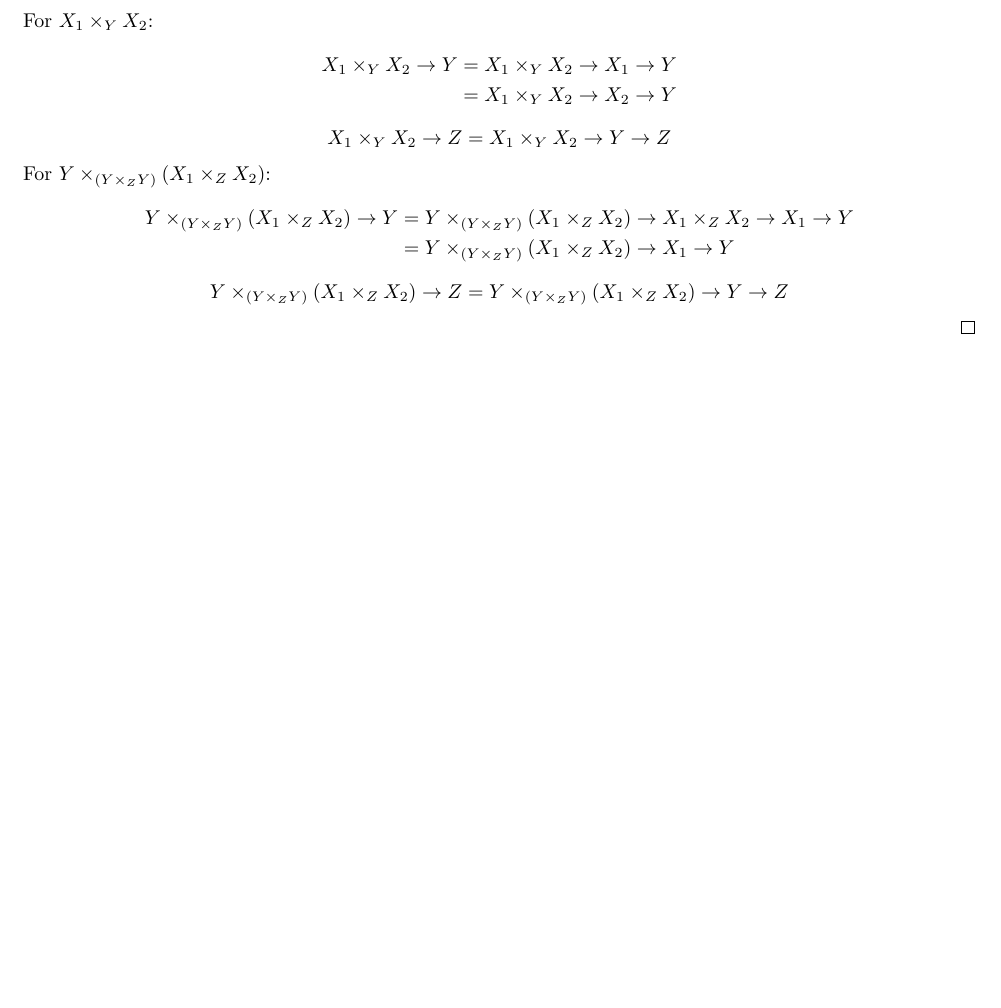
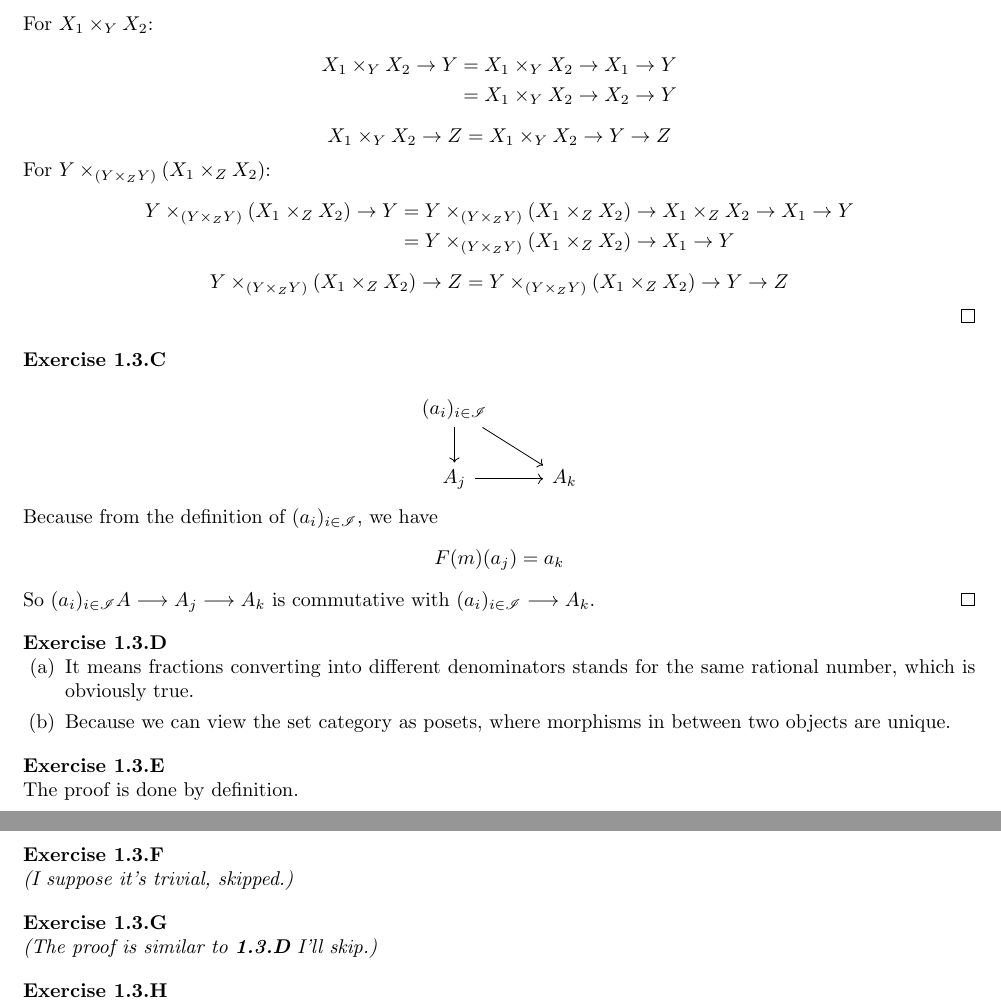
Before and after one commit to Flandre71/Selected-Solutions-to-The-Rising-Sea-Foundations-of-Algebraic-Geometry, a LaTeX document (Chapter 1 - Just enouth category theory to be dangerous.tex): part of page 9 of 9 before the commit and two parts of pages 9 and 10 of 10 after it, the two joined at a grey line, cut so that both start at the same text, the shorter picture padded with empty space. Compiled offline with pdfLaTeX.

Commit message:
Sect-1.3 problems solved

```diff
--- a/Chapter 1 - Just enouth category theory to be dangerous.tex
+++ b/Chapter 1 - Just enouth category theory to be dangerous.tex
@@ -616,4 +616,43 @@ Y \arrow[r]                                                 & Y\times_ZY
 	\qed
 \end{exercise}
 
+\begin{exercise}
+	$$
+	\begin{tikzcd}
+(a_i)_{i\in \mathscr{I}} \arrow[d] \arrow[rd] &     \\
+A_j \arrow[r]                       & A_k
+\end{tikzcd}
+	$$
+	Because from the definition of $(a_{i})_{i\in \mathscr{I}}$, we have
+	$$
+	F(m)(a_{j})=a_{k}
+	$$
+	So $(a_{i})_{i\in \mathscr{I}}A\longrightarrow A_{j}\longrightarrow A_{k}$ is commutative with $(a_{i})_{i\in \mathscr{I}}\longrightarrow A_{k}$.
+	\qed
+\end{exercise}
+
+\begin{exercise}
+	\leavevmode \vspace{-\baselineskip}
+	\begin{enumerate}
+		\item It means fractions converting into different denominators stands for the same rational number, which is obviously true.
+		\item Because we can view the set category as posets, where morphisms in between two objects are unique.
+	\end{enumerate}
+\end{exercise}
+
+\begin{exercise}
+	The proof is done by definition.
+\end{exercise}
+
+\begin{exercise}
+	\emph{(I suppose it's trivial, skipped.)}
+\end{exercise}
+
+\begin{exercise}
+	\emph{(The proof is similar to \textbf{1.3.D} I'll skip.)}
+\end{exercise}
+
+\begin{exercise}
+
+\end{exercise}
+
 \end{document}
```
Also changed, not shown: Chapter 1 - Just enouth category theory to be dangerous.pdf.
